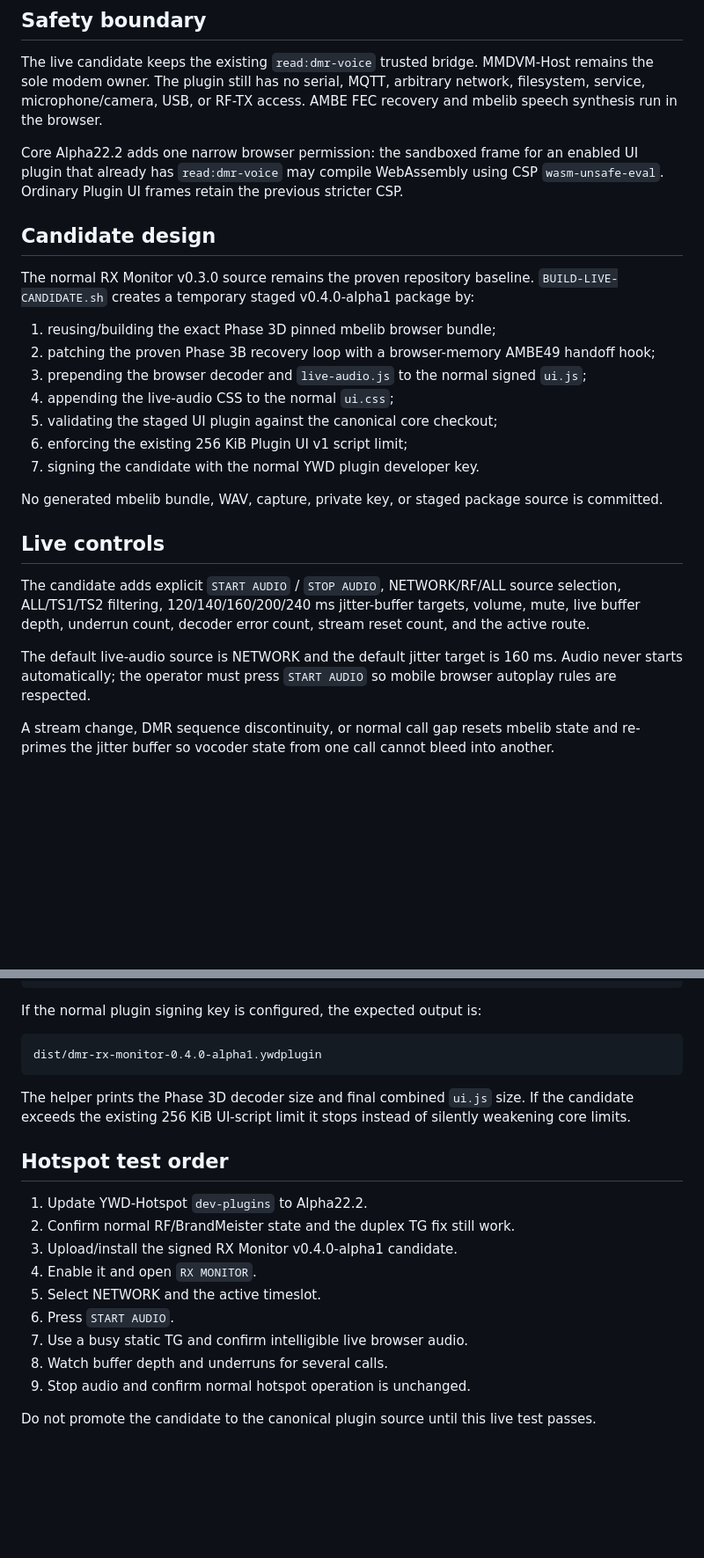
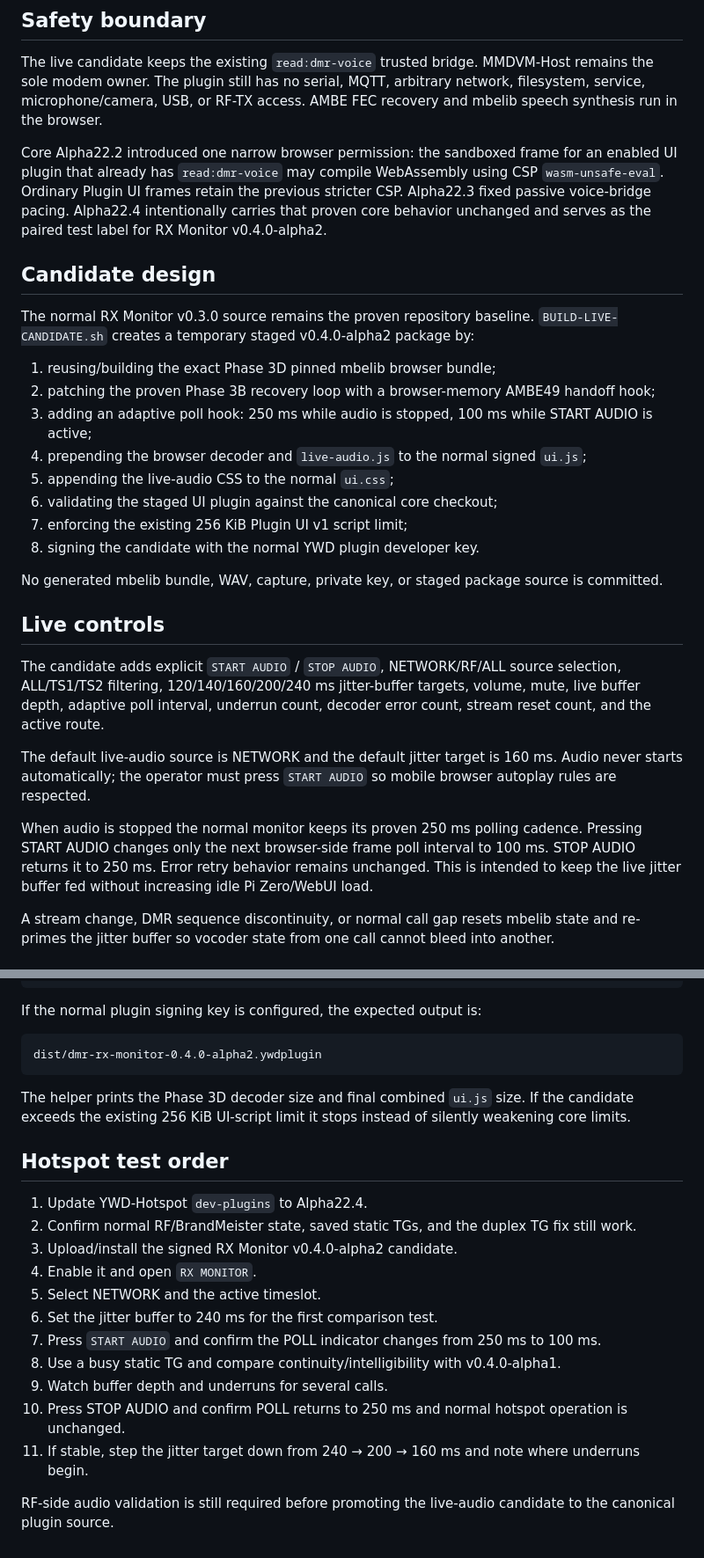
Before and after one commit to merberg-ai/ywd-hotspot-plugins, a Markdown page: tools/phase3e/README.md, 2 parts joined by grey strips. Shown at 88% size. Drawn GitHub-style; blank space fills up the shorter version.

Commit message:
Phase 3E: document alpha2 adaptive polling test

````diff
--- a/tools/phase3e/README.md
+++ b/tools/phase3e/README.md
@@ -6,27 +6,30 @@ Phase 3C proved offline mbelib decode to 8 kHz mono PCM WAV. Phase 3D proved the
 
 The live candidate keeps the existing `read:dmr-voice` trusted bridge. MMDVM-Host remains the sole modem owner. The plugin still has no serial, MQTT, arbitrary network, filesystem, service, microphone/camera, USB, or RF-TX access. AMBE FEC recovery and mbelib speech synthesis run in the browser.
 
-Core Alpha22.2 adds one narrow browser permission: the sandboxed frame for an enabled UI plugin that already has `read:dmr-voice` may compile WebAssembly using CSP `wasm-unsafe-eval`. Ordinary Plugin UI frames retain the previous stricter CSP.
+Core Alpha22.2 introduced one narrow browser permission: the sandboxed frame for an enabled UI plugin that already has `read:dmr-voice` may compile WebAssembly using CSP `wasm-unsafe-eval`. Ordinary Plugin UI frames retain the previous stricter CSP. Alpha22.3 fixed passive voice-bridge pacing. Alpha22.4 intentionally carries that proven core behavior unchanged and serves as the paired test label for RX Monitor v0.4.0-alpha2.
 
 ## Candidate design
 
-The normal RX Monitor v0.3.0 source remains the proven repository baseline. `BUILD-LIVE-CANDIDATE.sh` creates a temporary staged v0.4.0-alpha1 package by:
+The normal RX Monitor v0.3.0 source remains the proven repository baseline. `BUILD-LIVE-CANDIDATE.sh` creates a temporary staged v0.4.0-alpha2 package by:
 
 1. reusing/building the exact Phase 3D pinned mbelib browser bundle;
 2. patching the proven Phase 3B recovery loop with a browser-memory AMBE49 handoff hook;
-3. prepending the browser decoder and `live-audio.js` to the normal signed `ui.js`;
-4. appending the live-audio CSS to the normal `ui.css`;
-5. validating the staged UI plugin against the canonical core checkout;
-6. enforcing the existing 256 KiB Plugin UI v1 script limit;
-7. signing the candidate with the normal YWD plugin developer key.
+3. adding an adaptive poll hook: 250 ms while audio is stopped, 100 ms while START AUDIO is active;
+4. prepending the browser decoder and `live-audio.js` to the normal signed `ui.js`;
+5. appending the live-audio CSS to the normal `ui.css`;
+6. validating the staged UI plugin against the canonical core checkout;
+7. enforcing the existing 256 KiB Plugin UI v1 script limit;
+8. signing the candidate with the normal YWD plugin developer key.
 
 No generated mbelib bundle, WAV, capture, private key, or staged package source is committed.
 
 ## Live controls
 
-The candidate adds explicit `START AUDIO` / `STOP AUDIO`, NETWORK/RF/ALL source selection, ALL/TS1/TS2 filtering, 120/140/160/200/240 ms jitter-buffer targets, volume, mute, live buffer depth, underrun count, decoder error count, stream reset count, and the active route.
+The candidate adds explicit `START AUDIO` / `STOP AUDIO`, NETWORK/RF/ALL source selection, ALL/TS1/TS2 filtering, 120/140/160/200/240 ms jitter-buffer targets, volume, mute, live buffer depth, adaptive poll interval, underrun count, decoder error count, stream reset count, and the active route.
 
 The default live-audio source is NETWORK and the default jitter target is 160 ms. Audio never starts automatically; the operator must press `START AUDIO` so mobile browser autoplay rules are respected.
+
+When audio is stopped the normal monitor keeps its proven 250 ms polling cadence. Pressing START AUDIO changes only the next browser-side frame poll interval to 100 ms. STOP AUDIO returns it to 250 ms. Error retry behavior remains unchanged. This is intended to keep the live jitter buffer fed without increasing idle Pi Zero/WebUI load.
 
 A stream change, DMR sequence discontinuity, or normal call gap resets mbelib state and re-primes the jitter buffer so vocoder state from one call cannot bleed into another.
 
@@ -45,21 +48,23 @@ bash tools/phase3e/BUILD-LIVE-CANDIDATE.sh
 If the normal plugin signing key is configured, the expected output is:
 
 ```text
-dist/dmr-rx-monitor-0.4.0-alpha1.ywdplugin
+dist/dmr-rx-monitor-0.4.0-alpha2.ywdplugin
 ```
 
 The helper prints the Phase 3D decoder size and final combined `ui.js` size. If the candidate exceeds the existing 256 KiB UI-script limit it stops instead of silently weakening core limits.
 
 ## Hotspot test order
 
-1. Update YWD-Hotspot `dev-plugins` to Alpha22.2.
-2. Confirm normal RF/BrandMeister state and the duplex TG fix still work.
-3. Upload/install the signed RX Monitor v0.4.0-alpha1 candidate.
+1. Update YWD-Hotspot `dev-plugins` to Alpha22.4.
+2. Confirm normal RF/BrandMeister state, saved static TGs, and the duplex TG fix still work.
+3. Upload/install the signed RX Monitor v0.4.0-alpha2 candidate.
 4. Enable it and open `RX MONITOR`.
 5. Select NETWORK and the active timeslot.
-6. Press `START AUDIO`.
-7. Use a busy static TG and confirm intelligible live browser audio.
-8. Watch buffer depth and underruns for several calls.
-9. Stop audio and confirm normal hotspot operation is unchanged.
+6. Set the jitter buffer to 240 ms for the first comparison test.
+7. Press `START AUDIO` and confirm the POLL indicator changes from 250 ms to 100 ms.
+8. Use a busy static TG and compare continuity/intelligibility with v0.4.0-alpha1.
+9. Watch buffer depth and underruns for several calls.
+10. Press STOP AUDIO and confirm POLL returns to 250 ms and normal hotspot operation is unchanged.
+11. If stable, step the jitter target down from 240 → 200 → 160 ms and note where underruns begin.
 
-Do not promote the candidate to the canonical plugin source until this live test passes.
+RF-side audio validation is still required before promoting the live-audio candidate to the canonical plugin source.
````
